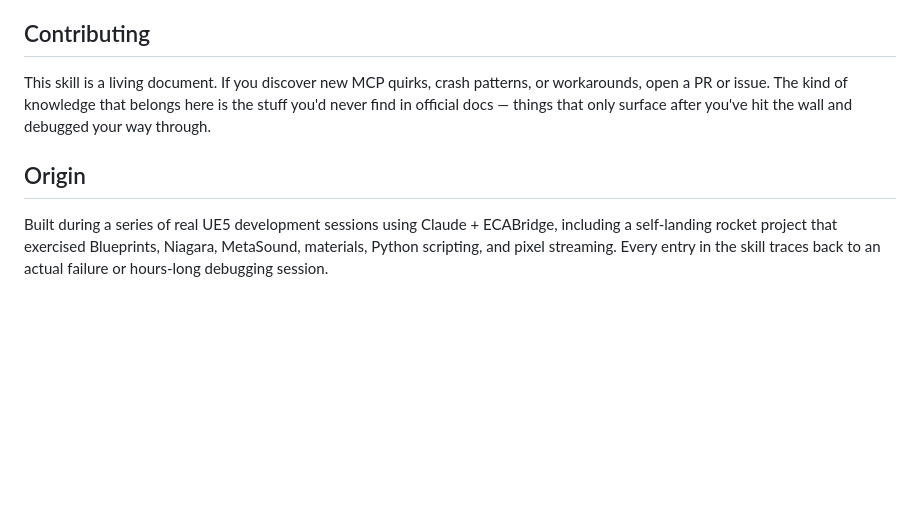
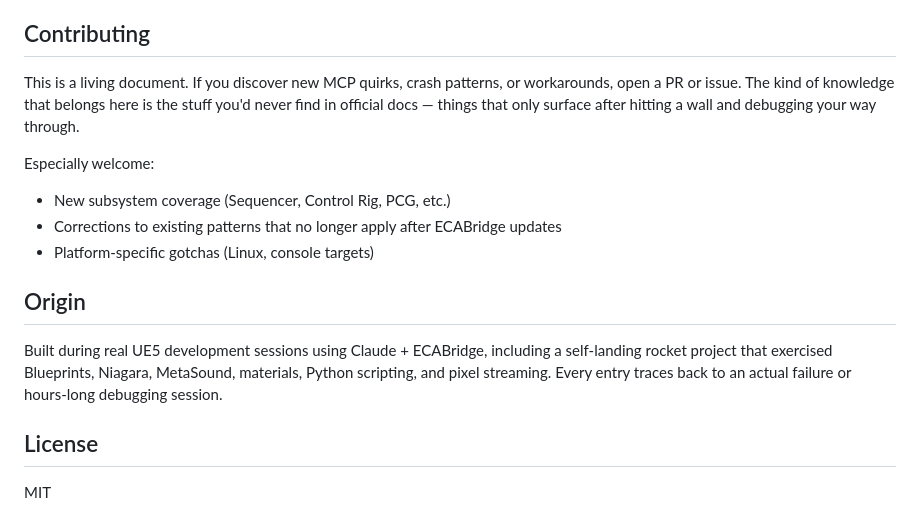
Before and after one commit to ibrews/ue5-mcp, a Markdown page: README.md, the part around one of its changes. Rendered like a GitHub page; blank space fills up the shorter version.

```diff
--- a/README.md
+++ b/README.md
@@ -61,8 +61,17 @@ git pull
 
 ## Contributing
 
-This skill is a living document. If you discover new MCP quirks, crash patterns, or workarounds, open a PR or issue. The kind of knowledge that belongs here is the stuff you'd never find in official docs — things that only surface after you've hit the wall and debugged your way through.
+This is a living document. If you discover new MCP quirks, crash patterns, or workarounds, open a PR or issue. The kind of knowledge that belongs here is the stuff you'd never find in official docs — things that only surface after hitting a wall and debugging your way through.
+
+Especially welcome:
+- New subsystem coverage (Sequencer, Control Rig, PCG, etc.)
+- Corrections to existing patterns that no longer apply after ECABridge updates
+- Platform-specific gotchas (Linux, console targets)
 
 ## Origin
 
-Built during a series of real UE5 development sessions using Claude + ECABridge, including a self-landing rocket project that exercised Blueprints, Niagara, MetaSound, materials, Python scripting, and pixel streaming. Every entry in the skill traces back to an actual failure or hours-long debugging session.
+Built during real UE5 development sessions using Claude + ECABridge, including a self-landing rocket project that exercised Blueprints, Niagara, MetaSound, materials, Python scripting, and pixel streaming. Every entry traces back to an actual failure or hours-long debugging session.
+
+## License
+
+MIT
```
Also changed, not shown: other parts of README.md (+45 -45 lines).
